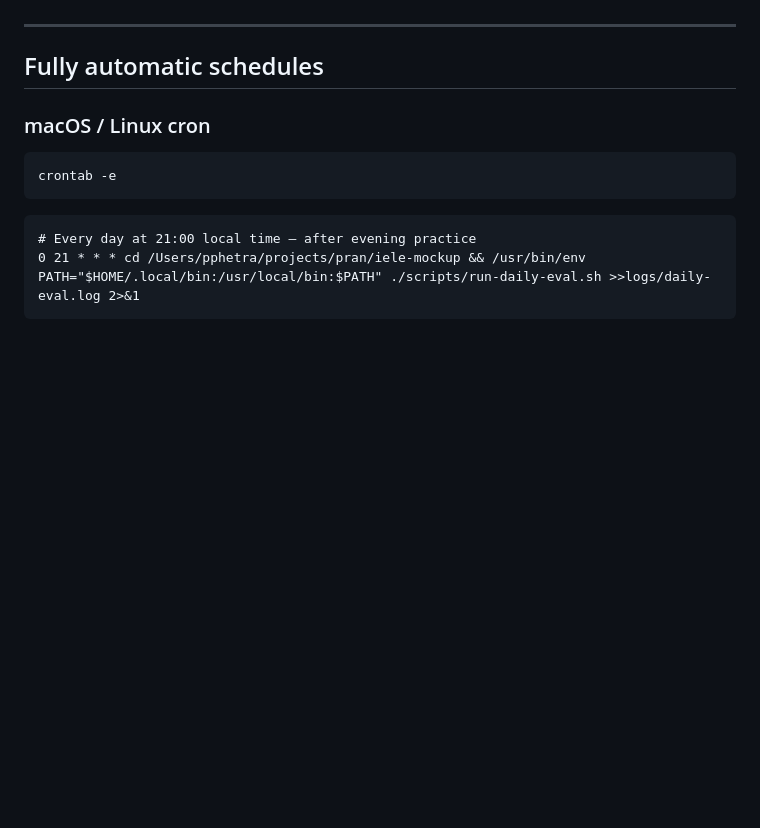
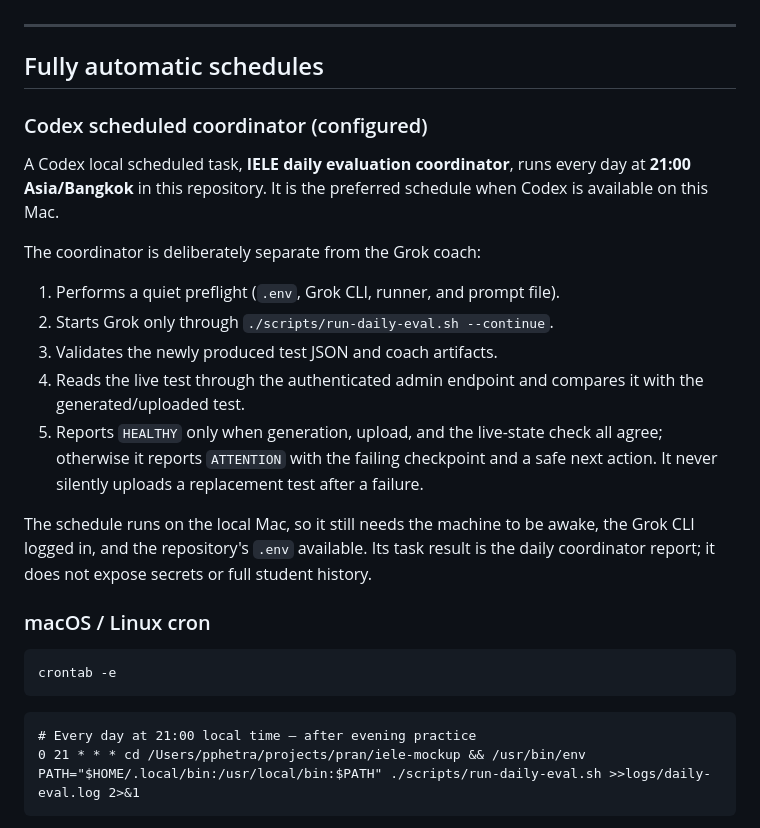
Before and after one commit to pphetra/iele-mockup, a Markdown page: automate.md, the part around the change. Drawn GitHub-style; blank space fills up the shorter version.

Commit message:
docs: add daily evaluation coordinator

```diff
--- a/automate.md
+++ b/automate.md
@@ -137,6 +137,29 @@ Interval examples: `60s` (min), `5m`, `2h`, `1d`.
 ---
 
 ## Fully automatic schedules
+
+### Codex scheduled coordinator (configured)
+
+A Codex local scheduled task, **IELE daily evaluation coordinator**, runs every
+day at **21:00 Asia/Bangkok** in this repository. It is the preferred schedule
+when Codex is available on this Mac.
+
+The coordinator is deliberately separate from the Grok coach:
+
+1. Performs a quiet preflight (`.env`, Grok CLI, runner, and prompt file).
+2. Starts Grok only through `./scripts/run-daily-eval.sh --continue`.
+3. Validates the newly produced test JSON and coach artifacts.
+4. Reads the live test through the authenticated admin endpoint and compares it
+   with the generated/uploaded test.
+5. Reports `HEALTHY` only when generation, upload, and the live-state check all
+   agree; otherwise it reports `ATTENTION` with the failing checkpoint and a
+   safe next action. It never silently uploads a replacement test after a
+   failure.
+
+The schedule runs on the local Mac, so it still needs the machine to be awake,
+the Grok CLI logged in, and the repository's `.env` available. Its task result
+is the daily coordinator report; it does not expose secrets or full student
+history.
 
 ### macOS / Linux cron
 
```
